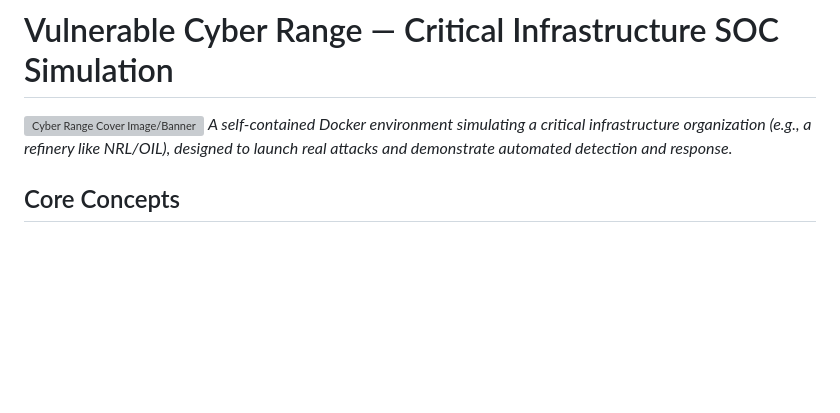
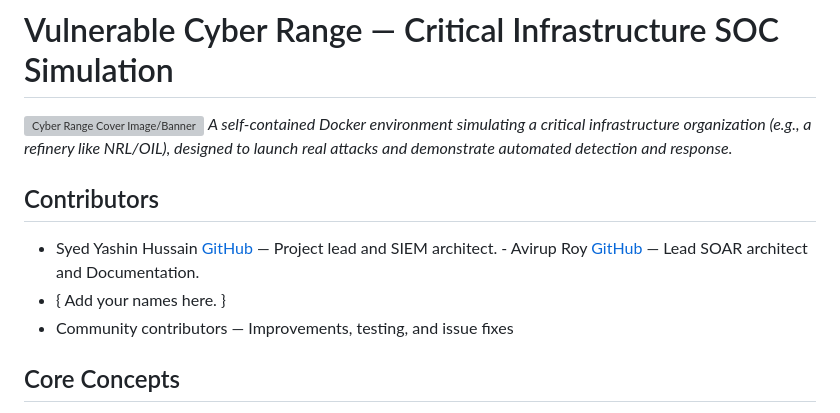
Before and after one commit to Gibberlin/GotXA, a Markdown page: README.md, the part around one of its changes. GitHub-like rendering; blank space fills up the shorter version; grey boxes are pictures that could not be loaded.

```diff
--- a/README.md
+++ b/README.md
@@ -2,6 +2,12 @@
 
 ![Cyber Range Cover Image/Banner](path/to/banner-image.png)
 *A self-contained Docker environment simulating a critical infrastructure organization (e.g., a refinery like NRL/OIL), designed to launch real attacks and demonstrate automated detection and response.*
+
+## Contributors
+
+- Syed Yashin Hussain [GitHub](https://github.com/Gibberlin) — Project lead and SIEM architect. - Avirup Roy [GitHub](https://github.com/aviruproyy-hub) — Lead SOAR architect and Documentation.
+- { Add your names here. }
+- Community contributors — Improvements, testing, and issue fixes
 
 ## Core Concepts
 
```
Also changed, not shown: other parts of README.md (+35 -24 lines), SOAR_DOCUMENTATION.md (added, +200 -0 lines).
